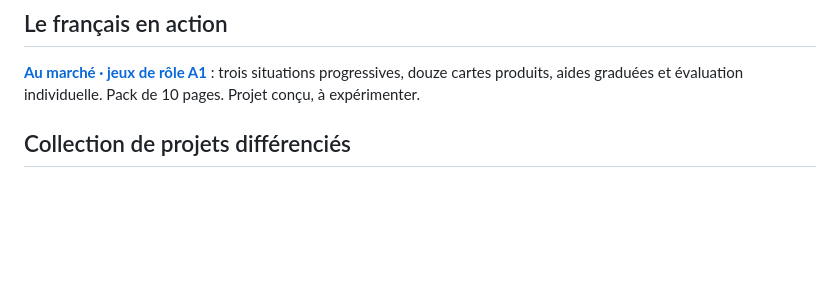
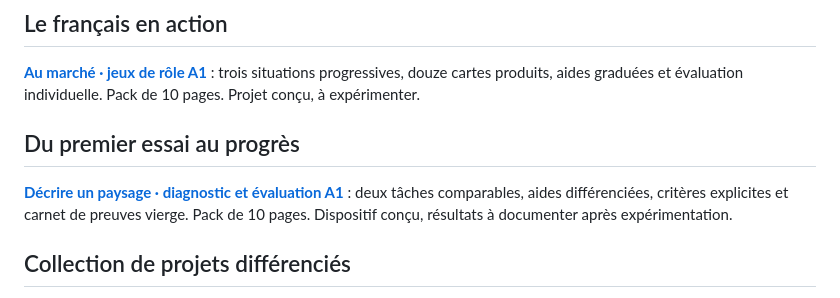
Before and after one commit to Junior-BOOTO/portfolio-fle, a Markdown page: README.md, the part around the change. Rendered like a GitHub page; blank space fills up the shorter version.

Commit message:
Valoriser le dispositif d’évaluation et de progrès

```diff
--- a/README.md
+++ b/README.md
@@ -21,6 +21,10 @@ Je conçois des activités où les apprenants utilisent le français pour accomp
 ## Le français en action
 
 [**Au marché · jeux de rôle A1**](projets/le-francais-en-action-marche/README.md) : trois situations progressives, douze cartes produits, aides graduées et évaluation individuelle. Pack de 10 pages. Projet conçu, à expérimenter.
+
+## Du premier essai au progrès
+
+[**Décrire un paysage · diagnostic et évaluation A1**](projets/du-premier-essai-au-progres/README.md) : deux tâches comparables, aides différenciées, critères explicites et carnet de preuves vierge. Pack de 10 pages. Dispositif conçu, résultats à documenter après expérimentation.
 
 ## Collection de projets différenciés
 
```
